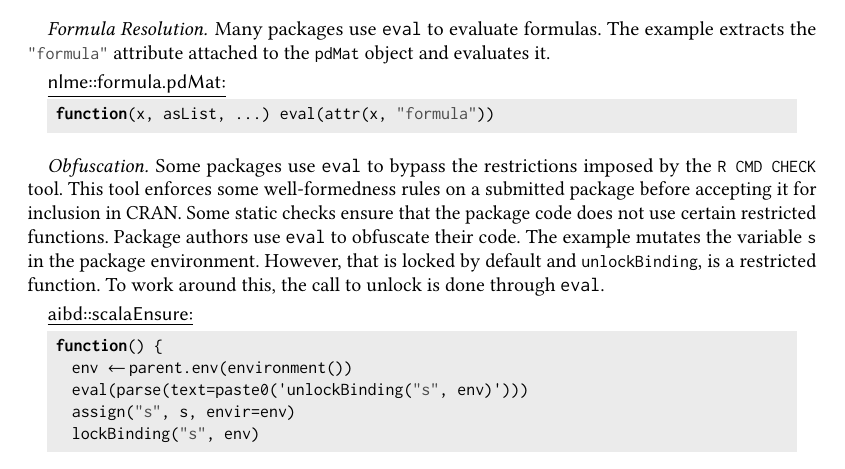
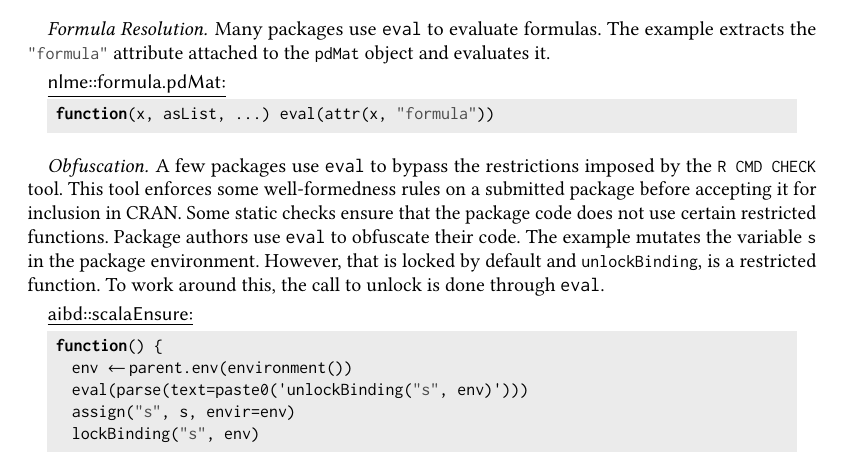
Before and after one commit to aviralg/revalstudy, a LaTeX paper (paper/main.tex): part of page 19 of 22, cut so that both start at the same text. Compiled offline with pdfLaTeX.

Commit message:
Update 6.obfus

```diff
--- a/paper/main.tex
+++ b/paper/main.tex
@@ -1359,7 +1359,7 @@ Many packages use \eval to evaluate formulas. The example extracts the
 \end{minipage}
 
 \paragraph{Obfuscation}
-Some packages use \eval to bypass the restrictions imposed by the \k{R CMD
+A few packages use \eval to bypass the restrictions imposed by the \k{R CMD
   CHECK} tool. This tool enforces some well-formedness rules on a submitted
 package before accepting it for inclusion in CRAN. Some static checks ensure
 that the package code does not use certain restricted functions. Package authors
```
